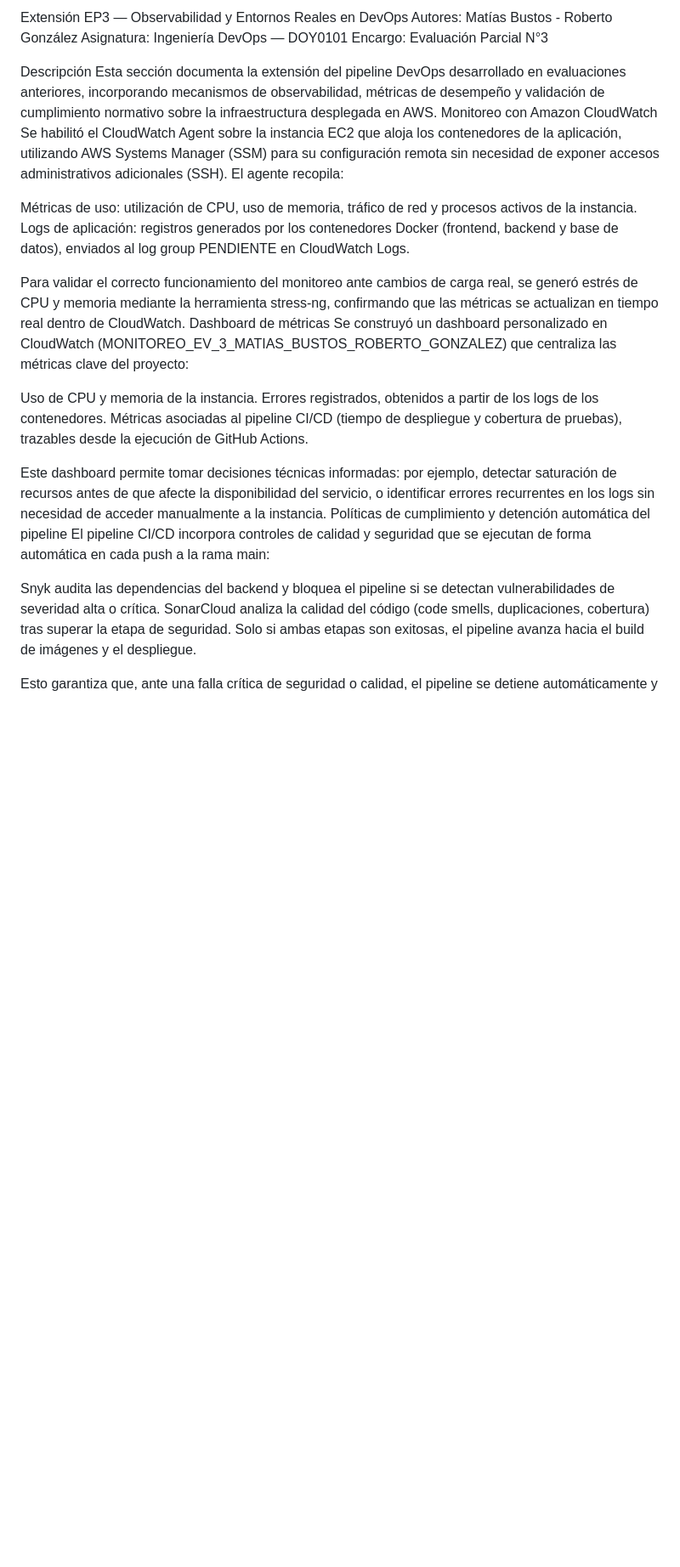
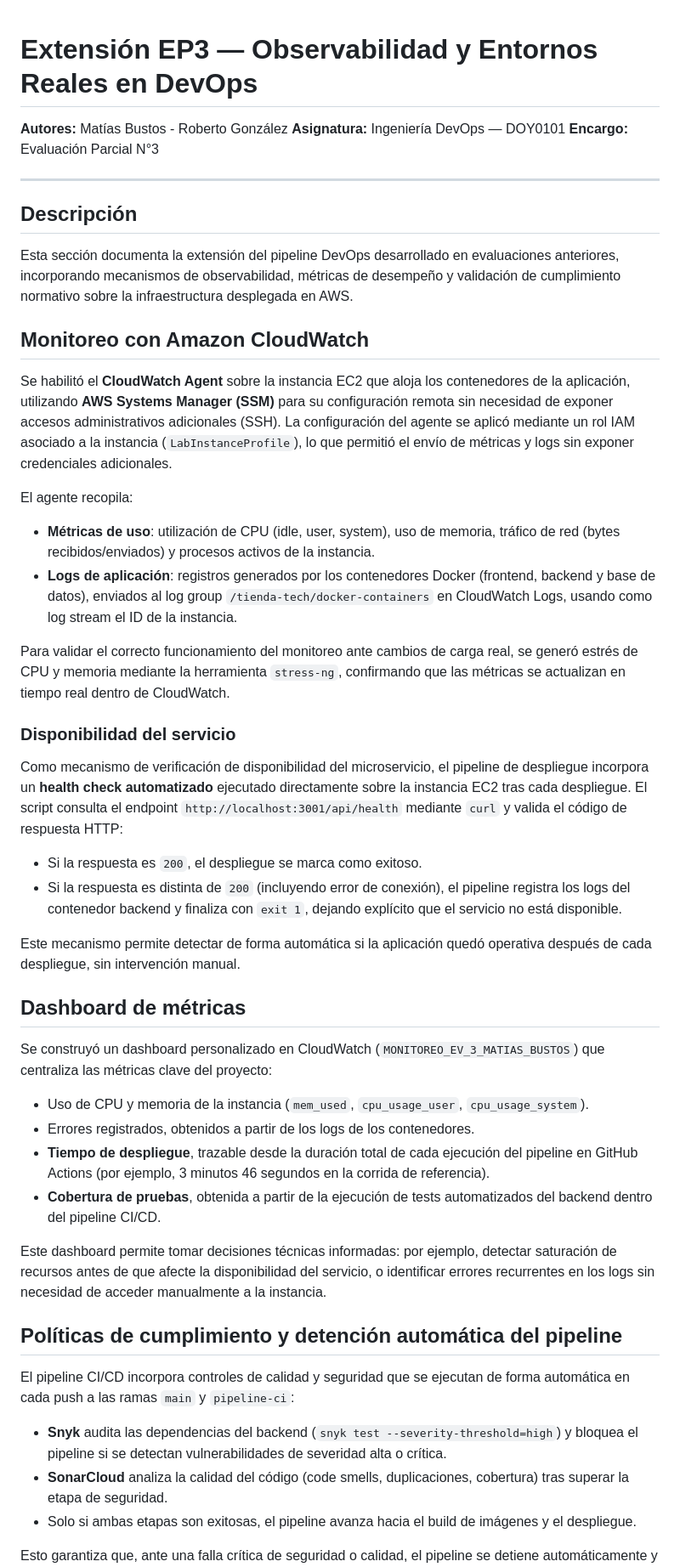
Before and after one commit to DarllCHL/Matias_Bustos_EV_3_DEVOPS_2026, a Markdown page: README.md, the part around one of its changes. Shown at 85% size. Drawn GitHub-style; blank space fills up the shorter version.

Commit message:
Actualización de README

```diff
--- a/README.md
+++ b/README.md
@@ -1,31 +1,58 @@
-Extensión EP3 — Observabilidad y Entornos Reales en DevOps
-Autores: Matías Bustos - Roberto González
-Asignatura: Ingeniería DevOps — DOY0101
-Encargo: Evaluación Parcial N°3
 
-Descripción
+
+
+
+
+
+# Extensión EP3 — Observabilidad y Entornos Reales en DevOps
+
+**Autores:** Matías Bustos - Roberto González
+**Asignatura:** Ingeniería DevOps — DOY0101
+**Encargo:** Evaluación Parcial N°3
+
+---
+
+## Descripción
+
 Esta sección documenta la extensión del pipeline DevOps desarrollado en evaluaciones anteriores, incorporando mecanismos de observabilidad, métricas de desempeño y validación de cumplimiento normativo sobre la infraestructura desplegada en AWS.
-Monitoreo con Amazon CloudWatch
-Se habilitó el CloudWatch Agent sobre la instancia EC2 que aloja los contenedores de la aplicación, utilizando AWS Systems Manager (SSM) para su configuración remota sin necesidad de exponer accesos administrativos adicionales (SSH).
+
+## Monitoreo con Amazon CloudWatch
+
+Se habilitó el **CloudWatch Agent** sobre la instancia EC2 que aloja los contenedores de la aplicación, utilizando **AWS Systems Manager (SSM)** para su configuración remota sin necesidad de exponer accesos administrativos adicionales (SSH). La configuración del agente se aplicó mediante un rol IAM asociado a la instancia (`LabInstanceProfile`), lo que permitió el envío de métricas y logs sin exponer credenciales adicionales.
+
 El agente recopila:
 
-Métricas de uso: utilización de CPU, uso de memoria, tráfico de red y procesos activos de la instancia.
-Logs de aplicación: registros generados por los contenedores Docker (frontend, backend y base de datos), enviados al log group PENDIENTE en CloudWatch Logs.
+- **Métricas de uso**: utilización de CPU (idle, user, system), uso de memoria, tráfico de red (bytes recibidos/enviados) y procesos activos de la instancia.
+- **Logs de aplicación**: registros generados por los contenedores Docker (frontend, backend y base de datos), enviados al log group `/tienda-tech/docker-containers` en CloudWatch Logs, usando como log stream el ID de la instancia.
 
-Para validar el correcto funcionamiento del monitoreo ante cambios de carga real, se generó estrés de CPU y memoria mediante la herramienta stress-ng, confirmando que las métricas se actualizan en tiempo real dentro de CloudWatch.
-Dashboard de métricas
-Se construyó un dashboard personalizado en CloudWatch (MONITOREO_EV_3_MATIAS_BUSTOS_ROBERTO_GONZALEZ) que centraliza las métricas clave del proyecto:
+Para validar el correcto funcionamiento del monitoreo ante cambios de carga real, se generó estrés de CPU y memoria mediante la herramienta `stress-ng`, confirmando que las métricas se actualizan en tiempo real dentro de CloudWatch.
 
-Uso de CPU y memoria de la instancia.
-Errores registrados, obtenidos a partir de los logs de los contenedores.
-Métricas asociadas al pipeline CI/CD (tiempo de despliegue y cobertura de pruebas), trazables desde la ejecución de GitHub Actions.
+### Disponibilidad del servicio
+
+Como mecanismo de verificación de disponibilidad del microservicio, el pipeline de despliegue incorpora un **health check automatizado** ejecutado directamente sobre la instancia EC2 tras cada despliegue. El script consulta el endpoint `http://localhost:3001/api/health` mediante `curl` y valida el código de respuesta HTTP:
+
+- Si la respuesta es `200`, el despliegue se marca como exitoso.
+- Si la respuesta es distinta de `200` (incluyendo error de conexión), el pipeline registra los logs del contenedor backend y finaliza con `exit 1`, dejando explícito que el servicio no está disponible.
+
+Este mecanismo permite detectar de forma automática si la aplicación quedó operativa después de cada despliegue, sin intervención manual.
+
+## Dashboard de métricas
+
+Se construyó un dashboard personalizado en CloudWatch (`MONITOREO_EV_3_MATIAS_BUSTOS`) que centraliza las métricas clave del proyecto:
+
+- Uso de CPU y memoria de la instancia (`mem_used`, `cpu_usage_user`, `cpu_usage_system`).
+- Errores registrados, obtenidos a partir de los logs de los contenedores.
+- **Tiempo de despliegue**, trazable desde la duración total de cada ejecución del pipeline en GitHub Actions (por ejemplo, 3 minutos 46 segundos en la corrida de referencia).
+- **Cobertura de pruebas**, obtenida a partir de la ejecución de tests automatizados del backend dentro del pipeline CI/CD.
 
 Este dashboard permite tomar decisiones técnicas informadas: por ejemplo, detectar saturación de recursos antes de que afecte la disponibilidad del servicio, o identificar errores recurrentes en los logs sin necesidad de acceder manualmente a la instancia.
-Políticas de cumplimiento y detención automática del pipeline
-El pipeline CI/CD incorpora controles de calidad y seguridad que se ejecutan de forma automática en cada push a la rama main:
 
-Snyk audita las dependencias del backend y bloquea el pipeline si se detectan vulnerabilidades de severidad alta o crítica.
-SonarCloud analiza la calidad del código (code smells, duplicaciones, cobertura) tras superar la etapa de seguridad.
-Solo si ambas etapas son exitosas, el pipeline avanza hacia el build de imágenes y el despliegue.
+## Políticas de cumplimiento y detención automática del pipeline
+
+El pipeline CI/CD incorpora controles de calidad y seguridad que se ejecutan de forma automática en cada push a las ramas `main` y `pipeline-ci`:
+
+- **Snyk** audita las dependencias del backend (`snyk test --severity-threshold=high`) y bloquea el pipeline si se detectan vulnerabilidades de severidad alta o crítica.
+- **SonarCloud** analiza la calidad del código (code smells, duplicaciones, cobertura) tras superar la etapa de seguridad.
+- Solo si ambas etapas son exitosas, el pipeline avanza hacia el build de imágenes y el despliegue.
 
 Esto garantiza que, ante una falla crítica de seguridad o calidad, el pipeline se detiene automáticamente y el código no llega al entorno desplegado en producción simulada.
```
Also changed, not shown: other parts of README.md (+46 -3 lines).
